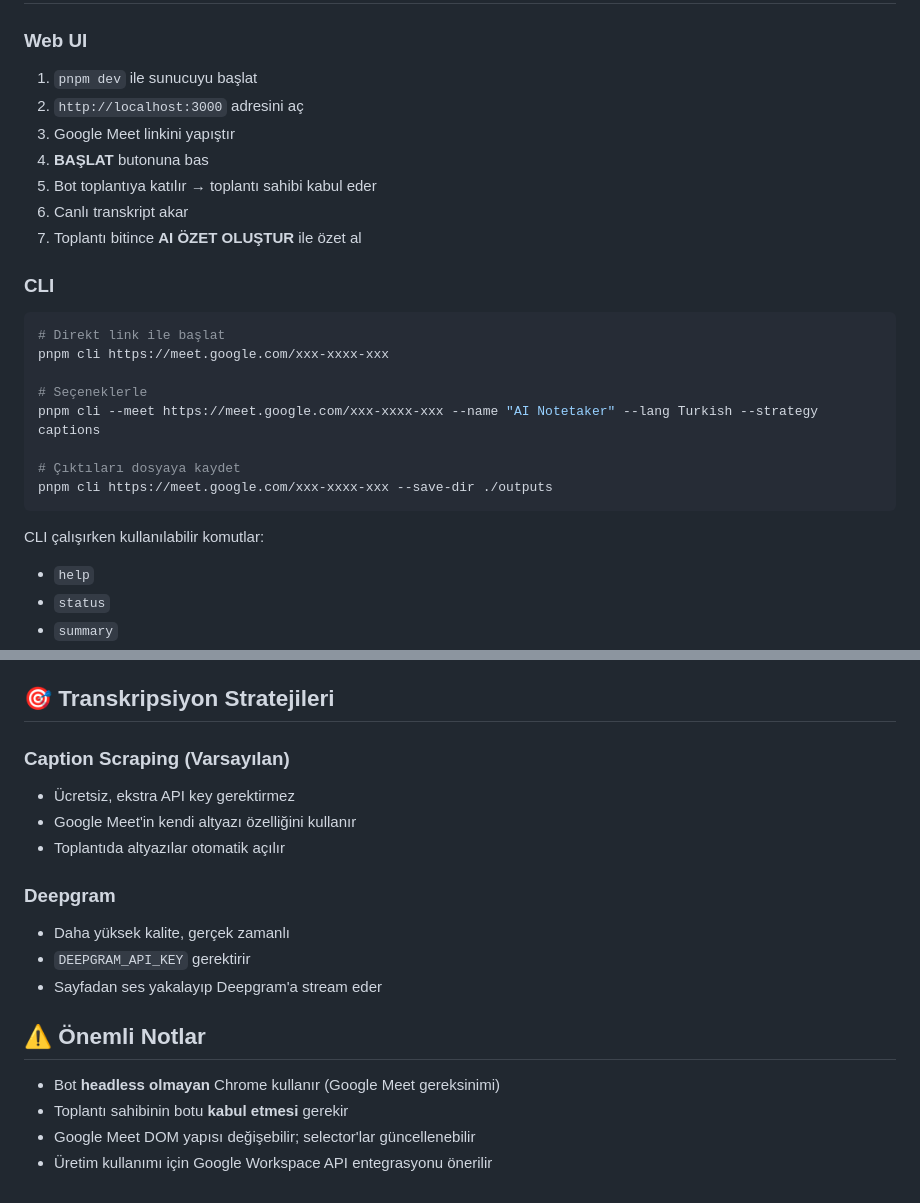
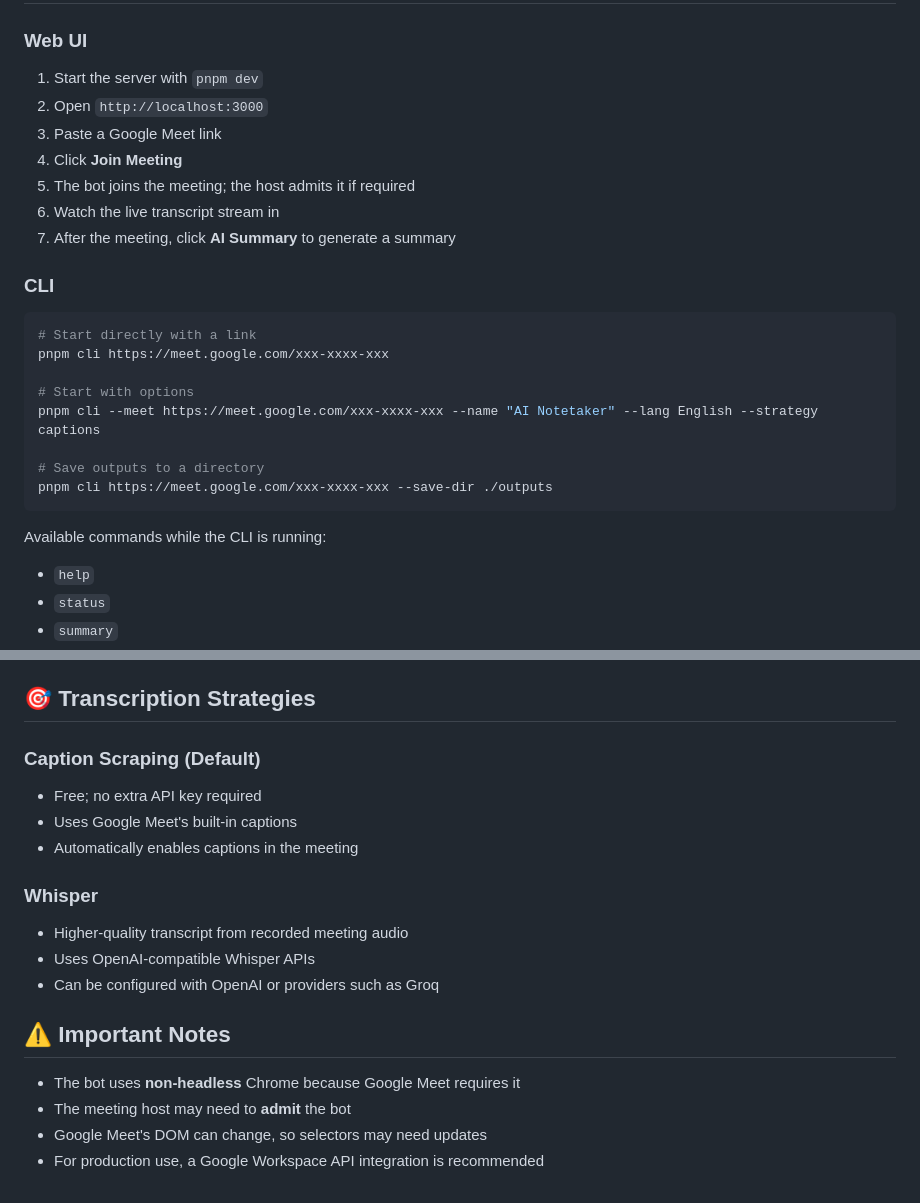
Before and after one commit to byigitt/google-meet-notetaker, a Markdown page: README.md, 2 parts joined by grey strips. GitHub-like rendering.

````diff
--- a/README.md
+++ b/README.md
@@ -74,28 +77,28 @@ pnpm cli --help
 
 ### Web UI
 
-1. `pnpm dev` ile sunucuyu başlat
-2. `http://localhost:3000` adresini aç
-3. Google Meet linkini yapıştır
-4. **BAŞLAT** butonuna bas
-5. Bot toplantıya katılır → toplantı sahibi kabul eder
-6. Canlı transkript akar
-7. Toplantı bitince **AI ÖZET OLUŞTUR** ile özet al
+1. Start the server with `pnpm dev`
+2. Open `http://localhost:3000`
+3. Paste a Google Meet link
+4. Click **Join Meeting**
+5. The bot joins the meeting; the host admits it if required
+6. Watch the live transcript stream in
+7. After the meeting, click **AI Summary** to generate a summary
 
 ### CLI
 
 ```bash
-# Direkt link ile başlat
+# Start directly with a link
 pnpm cli https://meet.google.com/xxx-xxxx-xxx
 
-# Seçeneklerle
-pnpm cli --meet https://meet.google.com/xxx-xxxx-xxx --name "AI Notetaker" --lang Turkish --strategy captions
+# Start with options
+pnpm cli --meet https://meet.google.com/xxx-xxxx-xxx --name "AI Notetaker" --lang English --strategy captions
 
-# Çıktıları dosyaya kaydet
+# Save outputs to a directory
 pnpm cli https://meet.google.com/xxx-xxxx-xxx --save-dir ./outputs
 ```
 
-CLI çalışırken kullanılabilir komutlar:
+Available commands while the CLI is running:
 - `help`
 - `status`
 - `summary`
@@ -104,20 +107,20 @@ CLI çalışırken kullanılabilir komutlar:
 - `leave` / `exit` / `quit`
 
-## 🎯 Transkripsiyon Stratejileri
+## 🎯 Transcription Strategies
 
-### Caption Scraping (Varsayılan)
-- Ücretsiz, ekstra API key gerektirmez
-- Google Meet'in kendi altyazı özelliğini kullanır
-- Toplantıda altyazılar otomatik açılır
+### Caption Scraping (Default)
+- Free; no extra API key required
+- Uses Google Meet's built-in captions
+- Automatically enables captions in the meeting
 
-### Deepgram
-- Daha yüksek kalite, gerçek zamanlı
-- `DEEPGRAM_API_KEY` gerektirir
-- Sayfadan ses yakalayıp Deepgram'a stream eder
+### Whisper
+- Higher-quality transcript from recorded meeting audio
+- Uses OpenAI-compatible Whisper APIs
+- Can be configured with OpenAI or providers such as Groq
 
-## ⚠️ Önemli Notlar
+## ⚠️ Important Notes
 
-- Bot **headless olmayan** Chrome kullanır (Google Meet gereksinimi)
-- Toplantı sahibinin botu **kabul etmesi** gerekir
-- Google Meet DOM yapısı değişebilir; selector'lar güncellenebilir
-- Üretim kullanımı için Google Workspace API entegrasyonu önerilir
+- The bot uses **non-headless** Chrome because Google Meet requires it
+- The meeting host may need to **admit** the bot
+- Google Meet's DOM can change, so selectors may need updates
+- For production use, a Google Workspace API integration is recommended
````
Also changed, not shown: other parts of README.md (+41 -38 lines).
